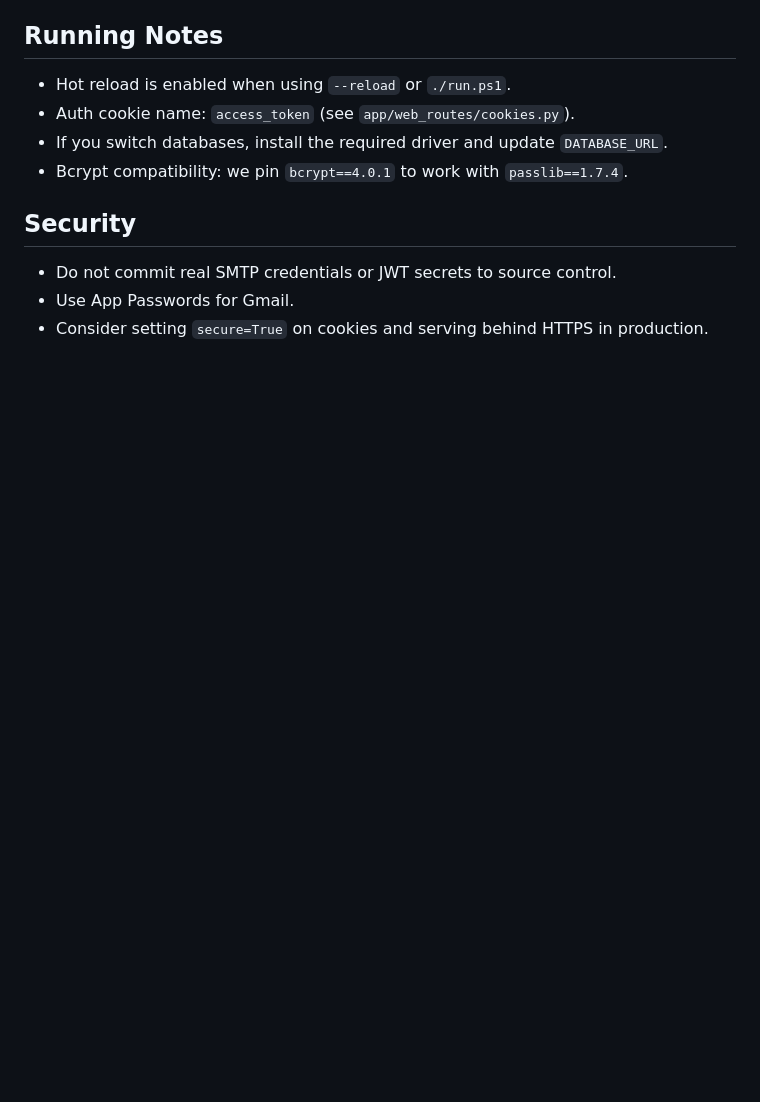
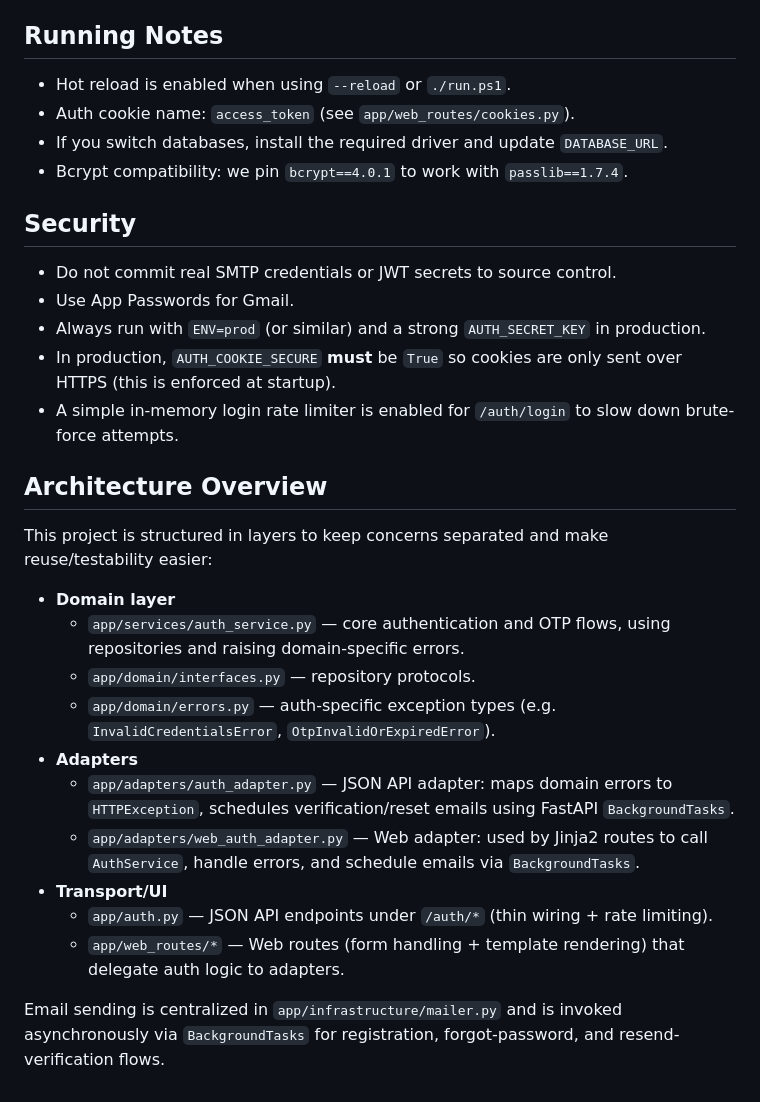
Before and after one commit to mcdofrenchfreis/AuthenticationFASTAPI, a Markdown page: README.md, the part around the change printed below. GitHub-like rendering; blank space fills up the shorter version.

```diff
--- a/README.md
+++ b/README.md
@@ -109,4 +122,23 @@ Base prefix: `/auth`
 ## Security
 - Do not commit real SMTP credentials or JWT secrets to source control.
 - Use App Passwords for Gmail.
-- Consider setting `secure=True` on cookies and serving behind HTTPS in production.
+- Always run with `ENV=prod` (or similar) and a strong `AUTH_SECRET_KEY` in production.
+- In production, `AUTH_COOKIE_SECURE` **must** be `True` so cookies are only sent over HTTPS (this is enforced at startup).
+- A simple in-memory login rate limiter is enabled for `/auth/login` to slow down brute-force attempts.
+
+## Architecture Overview
+
+This project is structured in layers to keep concerns separated and make reuse/testability easier:
+
+- **Domain layer**
+  - `app/services/auth_service.py` — core authentication and OTP flows, using repositories and raising domain-specific errors.
+  - `app/domain/interfaces.py` — repository protocols.
+  - `app/domain/errors.py` — auth-specific exception types (e.g. `InvalidCredentialsError`, `OtpInvalidOrExpiredError`).
+- **Adapters**
+  - `app/adapters/auth_adapter.py` — JSON API adapter: maps domain errors to `HTTPException`, schedules verification/reset emails using FastAPI `BackgroundTasks`.
+  - `app/adapters/web_auth_adapter.py` — Web adapter: used by Jinja2 routes to call `AuthService`, handle errors, and schedule emails via `BackgroundTasks`.
+- **Transport/UI**
+  - `app/auth.py` — JSON API endpoints under `/auth/*` (thin wiring + rate limiting).
+  - `app/web_routes/*` — Web routes (form handling + template rendering) that delegate auth logic to adapters.
+
+Email sending is centralized in `app/infrastructure/mailer.py` and is invoked asynchronously via `BackgroundTasks` for registration, forgot-password, and resend-verification flows.
```
Also changed, not shown: other parts of README.md (+18 -5 lines).
